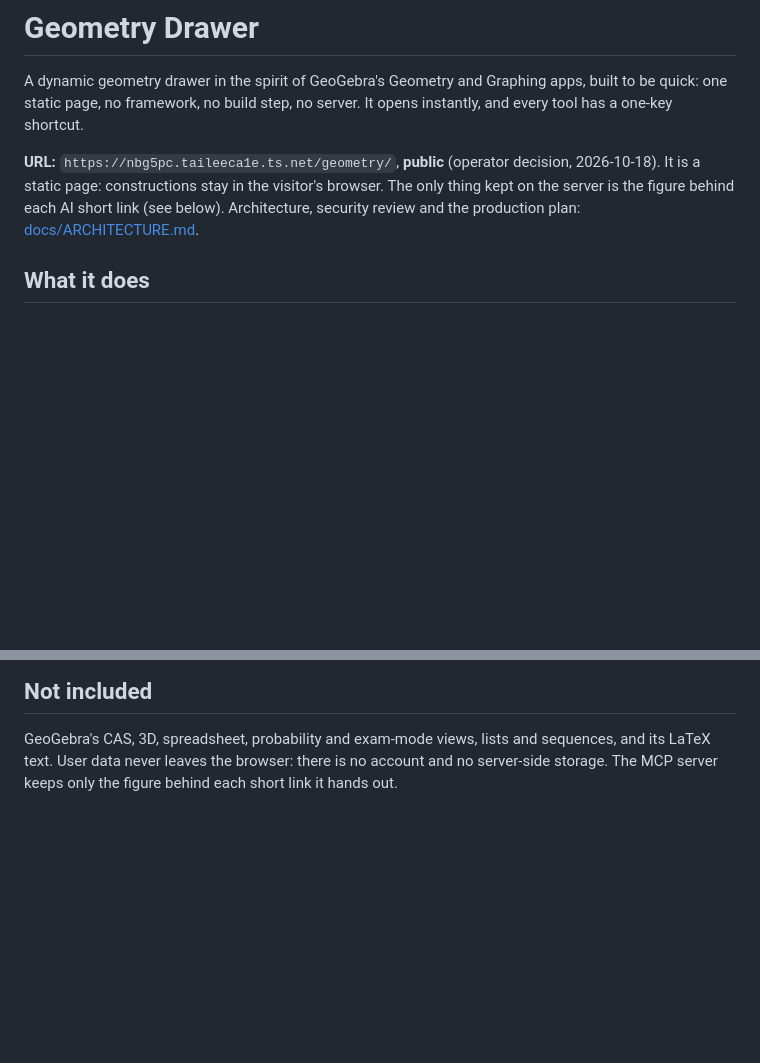
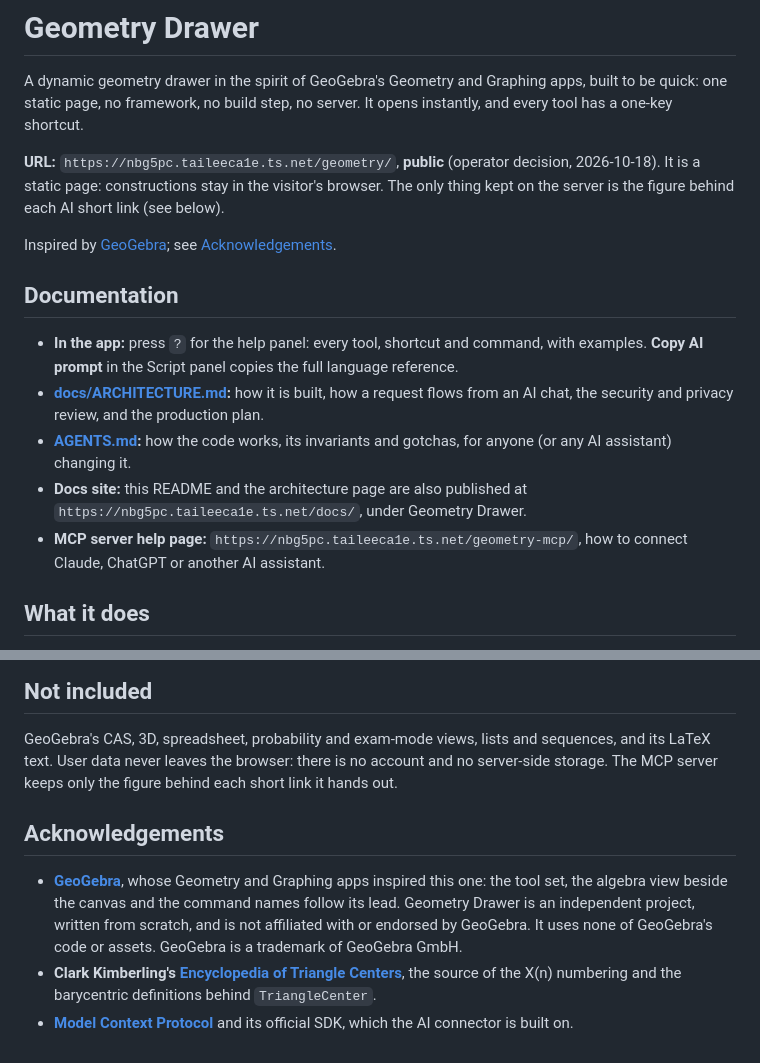
Before and after one commit to thanhan910/geometry-drawer, a Markdown page: README.md, 2 parts joined by grey strips. Drawn GitHub-style; blank space fills up the shorter version.

Commit message:
README: a Documentation section and acknowledgements
Points to the in-app help, docs/ARCHITECTURE.md, AGENTS.md, the docs site and
the MCP help page, and credits GeoGebra (inspiration; independent, no code or
assets used), Kimberling's ETC and the Model Context Protocol.

Co-Authored-By: Claude Opus 5.5 <noreply@anthropic.com>
Claude-Session: https://claude.ai/code/session_0164KtsDdVhpgW3beeSNiSFJ

```diff
--- a/README.md
+++ b/README.md
@@ -7,8 +7,25 @@ server. It opens instantly, and every tool has a one-key shortcut.
 **URL:** `https://nbg5pc.taileeca1e.ts.net/geometry/`, **public** (operator
 decision, 2026-10-18). It is a static page: constructions stay in the
 visitor's browser. The only thing kept on the server is the figure behind each
-AI short link (see below). Architecture, security review and the production
-plan: [docs/ARCHITECTURE.md](docs/ARCHITECTURE.md).
+AI short link (see below).
+
+Inspired by [GeoGebra](https://www.geogebra.org); see
+[Acknowledgements](#acknowledgements).
+
+## Documentation
+
+- **In the app:** press `?` for the help panel: every tool, shortcut and
+  command, with examples. **Copy AI prompt** in the Script panel copies the
+  full language reference.
+- **[docs/ARCHITECTURE.md](docs/ARCHITECTURE.md):** how it is built, how a
+  request flows from an AI chat, the security and privacy review, and the
+  production plan.
+- **[AGENTS.md](AGENTS.md):** how the code works, its invariants and gotchas,
+  for anyone (or any AI assistant) changing it.
+- **Docs site:** this README and the architecture page are also published at
+  `https://nbg5pc.taileeca1e.ts.net/docs/`, under Geometry Drawer.
+- **MCP server help page:** `https://nbg5pc.taileeca1e.ts.net/geometry-mcp/`,
+  how to connect Claude, ChatGPT or another AI assistant.
 
 ## What it does
 
@@ -204,3 +221,18 @@ GeoGebra's CAS, 3D, spreadsheet, probability and exam-mode views, lists and
 sequences, and its LaTeX text. User data never leaves the browser: there is no
 account and no server-side storage. The MCP server keeps only the figure
 behind each short link it hands out.
+
+## Acknowledgements
+
+- **[GeoGebra](https://www.geogebra.org)**, whose Geometry and Graphing apps
+  inspired this one: the tool set, the algebra view beside the canvas and the
+  command names follow its lead. Geometry Drawer is an independent project,
+  written from scratch, and is not affiliated with or endorsed by GeoGebra. It
+  uses none of GeoGebra's code or assets. GeoGebra is a trademark of GeoGebra
+  GmbH.
+- **Clark Kimberling's
+  [Encyclopedia of Triangle Centers](https://faculty.evansville.edu/ck6/encyclopedia/ETC.html)**,
+  the source of the X(n) numbering and the barycentric definitions behind
+  `TriangleCenter`.
+- **[Model Context Protocol](https://modelcontextprotocol.io)** and its
+  official SDK, which the AI connector is built on.
```
